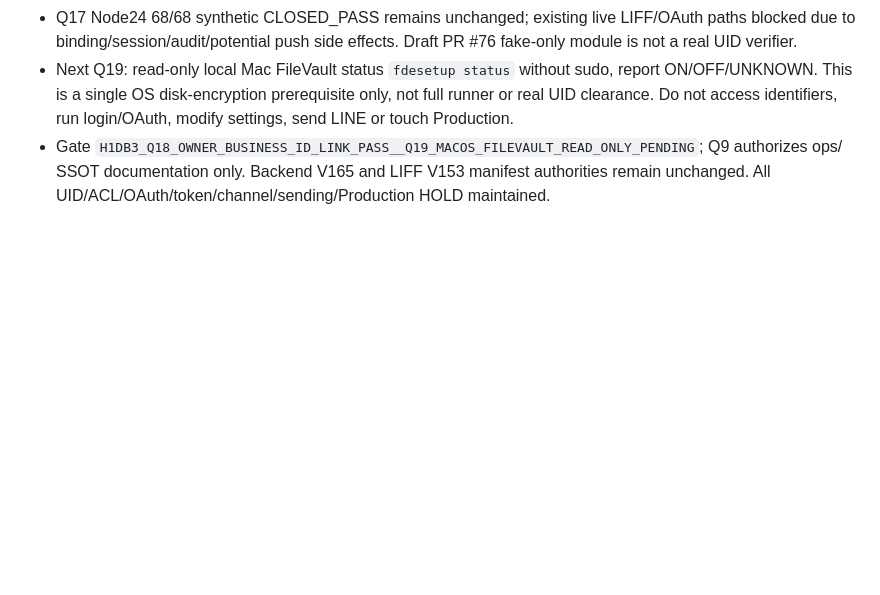
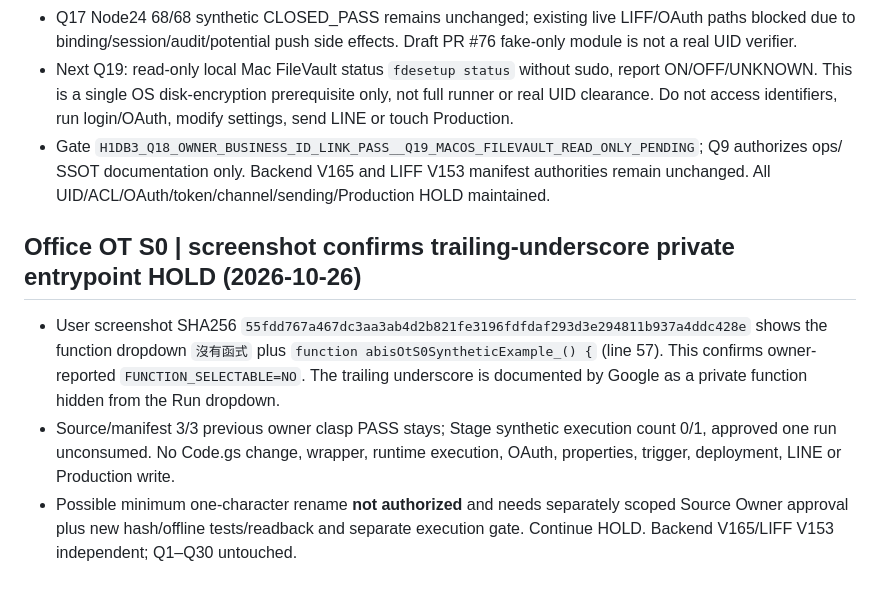
Before and after one commit to nooneknows70/abis-ess-liff, a Markdown page: ops/handoff/2026-10-26.md, the part around the change. GitHub-like rendering; blank space fills up the shorter version.

Commit message:
docs(ot-s0): reconcile LIFF handoff screenshot evidence

```diff
--- a/ops/handoff/2026-10-26.md
+++ b/ops/handoff/2026-10-26.md
@@ -226,3 +226,9 @@ Current release status: `PROD_CURRENT_FRONTEND_V153`
 - Q17 Node24 68/68 synthetic CLOSED_PASS remains unchanged; existing live LIFF/OAuth paths blocked due to binding/session/audit/potential push side effects. Draft PR #76 fake-only module is not a real UID verifier.
 - Next Q19: read-only local Mac FileVault status `fdesetup status` without sudo, report ON/OFF/UNKNOWN. This is a single OS disk-encryption prerequisite only, not full runner or real UID clearance. Do not access identifiers, run login/OAuth, modify settings, send LINE or touch Production.
 - Gate `H1DB3_Q18_OWNER_BUSINESS_ID_LINK_PASS__Q19_MACOS_FILEVAULT_READ_ONLY_PENDING`; Q9 authorizes ops/ SSOT documentation only. Backend V165 and LIFF V153 manifest authorities remain unchanged. All UID/ACL/OAuth/token/channel/sending/Production HOLD maintained.
+
+## Office OT S0 | screenshot confirms trailing-underscore private entrypoint HOLD (2026-10-26)
+
+- User screenshot SHA256 `55fdd767a467dc3aa3ab4d2b821fe3196fdfdaf293d3e294811b937a4ddc428e` shows the function dropdown `沒有函式` plus `function abisOtS0SyntheticExample_() {` (line 57). This confirms owner-reported `FUNCTION_SELECTABLE=NO`. The trailing underscore is documented by Google as a private function hidden from the Run dropdown.
+- Source/manifest 3/3 previous owner clasp PASS stays; Stage synthetic execution count 0/1, approved one run unconsumed. No Code.gs change, wrapper, runtime execution, OAuth, properties, trigger, deployment, LINE or Production write.
+- Possible minimum one-character rename **not authorized** and needs separately scoped Source Owner approval plus new hash/offline tests/readback and separate execution gate. Continue HOLD. Backend V165/LIFF V153 independent; Q1–Q30 untouched.
```
